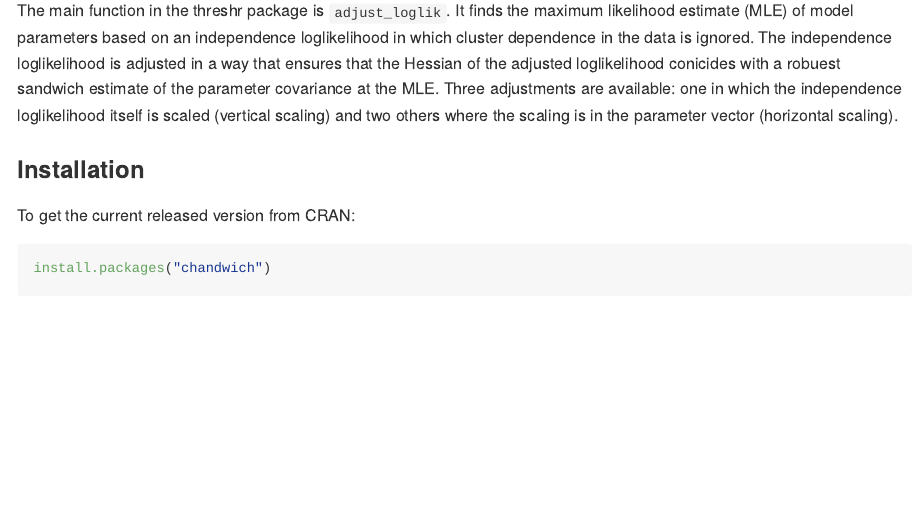
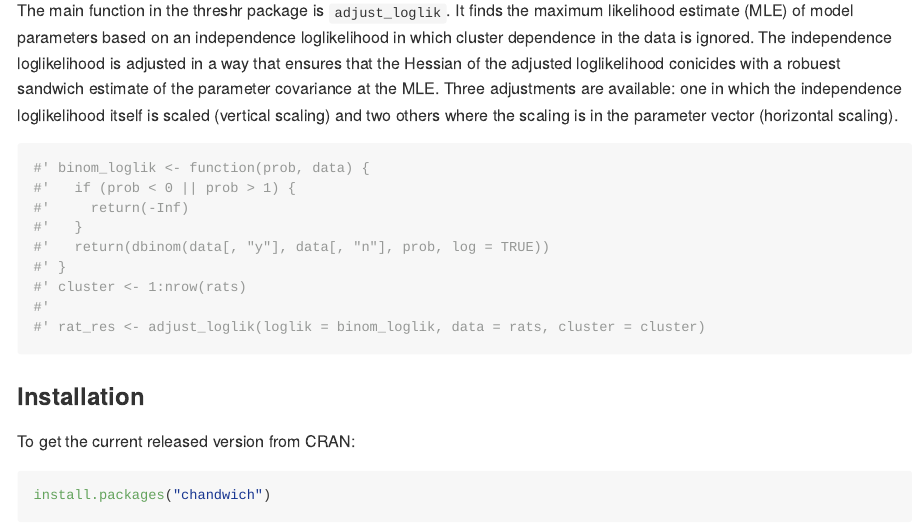
Before and after one commit to paulnorthrop/chandwich, an R Markdown document (README.Rmd): the page in a window 1100 px wide, from 300 px down. The pictures show the output file README.md that the author committed with the source, drawn offline in the style of GitHub.

Commit message:
Add rats code.

````diff
--- a/README.Rmd
+++ b/README.Rmd
@@ -20,9 +20,18 @@ The `chandwich` package performs adjustments of an independence loglikelihood us
 
 ### A simple example
 
-The main function in the threshr package is `adjust_loglik`.  It finds the maximum likelihood estimate (MLE) of model parameters based on an independence loglikelihood in which cluster dependence in the data is ignored.  The independence loglikelihood is adjusted in a way that ensures that the Hessian of the adjusted loglikelihood conicides with a robuest sandwich estimate of the parameter covariance at the MLE.  Three adjustments are available: one in which the independence loglikelihood itself is scaled (vertical scaling) and two others where the scaling is in the parameter vector (horizontal scaling).
+The main function in the threshr package is `adjust_loglik`.  It finds the maximum likelihood estimate (MLE) of model parameters based on an independence loglikelihood in which cluster dependence in the data is ignored.  The independence loglikelihood is adjusted in a way that ensures that the Hessian of the adjusted loglikelihood conicides with a robust sandwich estimate of the parameter covariance at the MLE.  Three adjustments are available: one in which the independence loglikelihood itself is scaled (vertical scaling) and two others where the scaling is in the parameter vector (horizontal scaling).
 
 ```{r, eval = FALSE}
+#' binom_loglik <- function(prob, data) {
+#'   if (prob < 0 || prob > 1) {
+#'     return(-Inf)
+#'   }
+#'   return(dbinom(data[, "y"], data[, "n"], prob, log = TRUE))
+#' }
+#' cluster <- 1:nrow(rats)
+#'
+#' rat_res <- adjust_loglik(loglik = binom_loglik, data = rats, cluster = cluster)
 ```
 
 ### Installation
````
Also changed, not shown: README.md.
